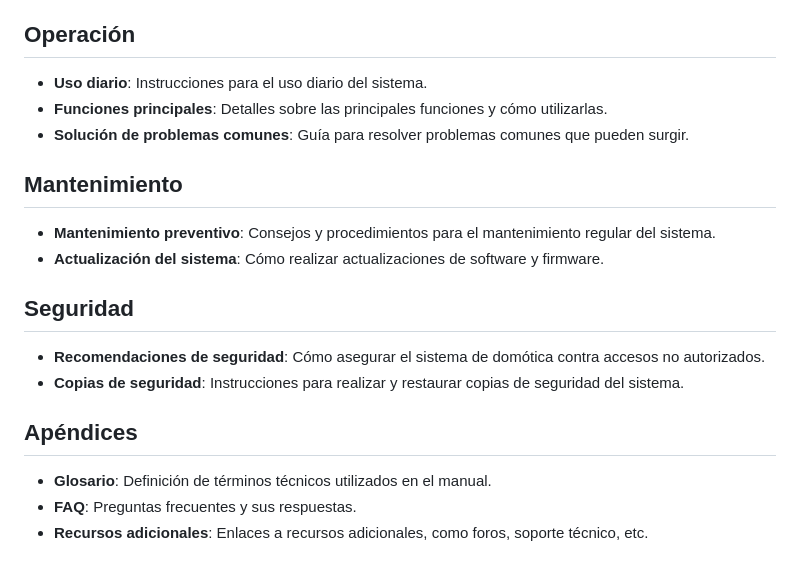
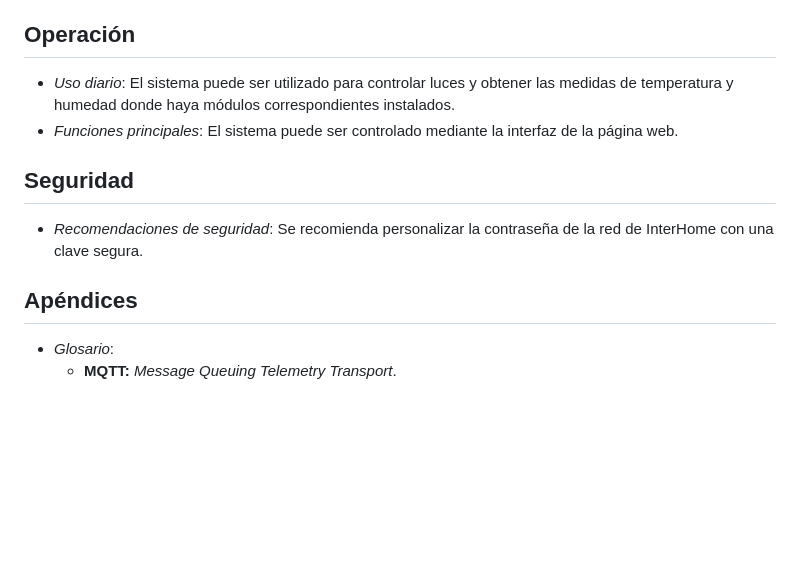
Before and after one commit to CandeCeruse/InterHome, a Markdown page: README.md, the part around the change printed below. GitHub-like rendering; blank space fills up the shorter version.

```diff
--- a/README.md
+++ b/README.md
@@ -49,18 +71,11 @@
 
 ## Operación<a name="id8"></a>
-- **Uso diario**: Instrucciones para el uso diario del sistema.
-- **Funciones principales**: Detalles sobre las principales funciones y cómo utilizarlas.
-- **Solución de problemas comunes**: Guía para resolver problemas comunes que pueden surgir.
+- *Uso diario*: El sistema puede ser utilizado para controlar luces y obtener las medidas de temperatura y humedad donde haya módulos correspondientes instalados.
+- *Funciones principales*: El sistema puede ser controlado mediante la interfaz de la página web.
 
-## Mantenimiento<a name="id9"></a>
-- **Mantenimiento preventivo**: Consejos y procedimientos para el mantenimiento regular del sistema.
-- **Actualización del sistema**: Cómo realizar actualizaciones de software y firmware.
+## Seguridad<a name="id9"></a>
+- *Recomendaciones de seguridad*: Se recomienda personalizar la contraseña de la red de InterHome con una clave segura.
 
-## Seguridad<a name="id10"></a>
-- **Recomendaciones de seguridad**: Cómo asegurar el sistema de domótica contra accesos no autorizados.
-- **Copias de seguridad**: Instrucciones para realizar y restaurar copias de seguridad del sistema.
-
-## Apéndices<a name="id11"></a>
-- **Glosario**: Definición de términos técnicos utilizados en el manual.
-- **FAQ**: Preguntas frecuentes y sus respuestas.
-- **Recursos adicionales**: Enlaces a recursos adicionales, como foros, soporte técnico, etc.
+## Apéndices<a name="id10"></a>
+- *Glosario*:
+  - **MQTT:** *Message Queuing Telemetry Transport*.
```
Also changed, not shown: other parts of README.md (+36 -14 lines).
